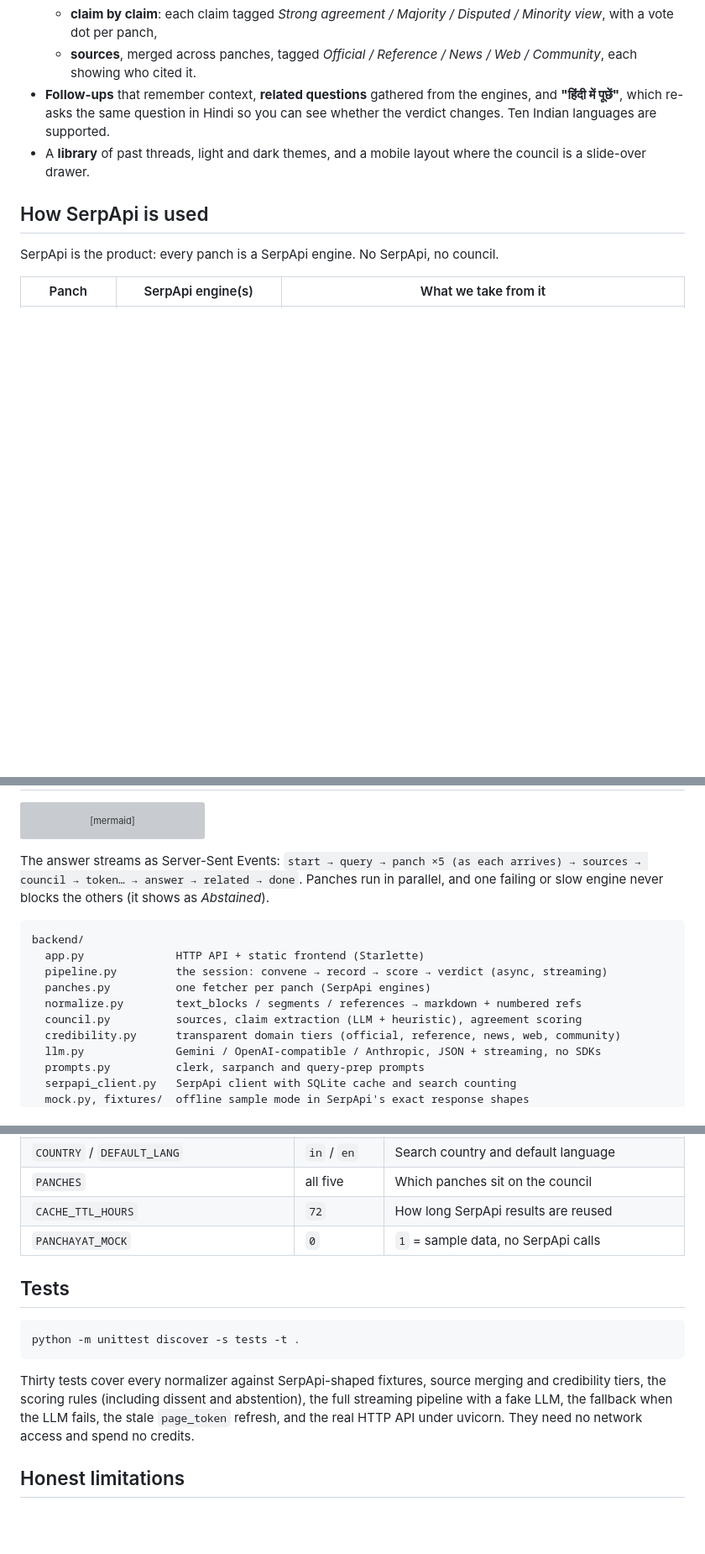
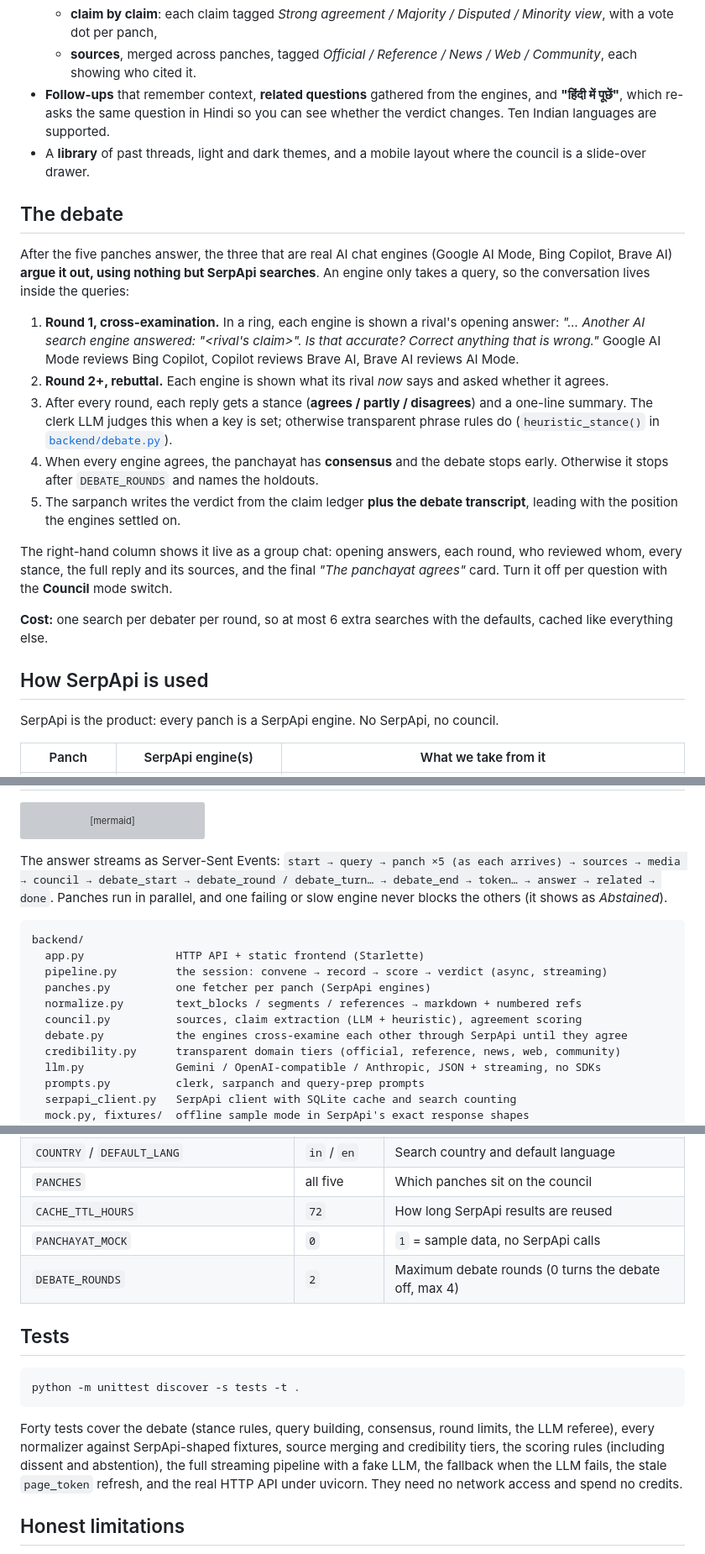
Before and after one commit to mohanarora3/LLM-Board, a Markdown page: README.md, 3 parts joined by grey strips. Shown at 84% size. Rendered like a GitHub page; blank space fills up the shorter version; grey boxes are pictures that could not be loaded.

````diff
--- a/README.md
+++ b/README.md
@@ -43,6 +43,20 @@ The clerk and sarpanch never add facts of their own. Agreement scores are comput
 - **Follow-ups** that remember context, **related questions** gathered from the engines, and **"हिंदी में पूछें"**, which re-asks the same question in Hindi so you can see whether the verdict changes. Ten Indian languages are supported.
 - A **library** of past threads, light and dark themes, and a mobile layout where the council is a slide-over drawer.
 
+## The debate
+
+After the five panches answer, the three that are real AI chat engines (Google AI Mode, Bing Copilot, Brave AI) **argue it out, using nothing but SerpApi searches**. An engine only takes a query, so the conversation lives inside the queries:
+
+1. **Round 1, cross-examination.** In a ring, each engine is shown a rival's opening answer: *"… Another AI search engine answered: "<rival's claim>". Is that accurate? Correct anything that is wrong."* Google AI Mode reviews Bing Copilot, Copilot reviews Brave AI, Brave AI reviews AI Mode.
+2. **Round 2+, rebuttal.** Each engine is shown what its rival *now* says and asked whether it agrees.
+3. After every round, each reply gets a stance (**agrees / partly / disagrees**) and a one-line summary. The clerk LLM judges this when a key is set; otherwise transparent phrase rules do (`heuristic_stance()` in [`backend/debate.py`](backend/debate.py)).
+4. When every engine agrees, the panchayat has **consensus** and the debate stops early. Otherwise it stops after `DEBATE_ROUNDS` and names the holdouts.
+5. The sarpanch writes the verdict from the claim ledger **plus the debate transcript**, leading with the position the engines settled on.
+
+The right-hand column shows it live as a group chat: opening answers, each round, who reviewed whom, every stance, the full reply and its sources, and the final *"The panchayat agrees"* card. Turn it off per question with the **Council** mode switch.
+
+**Cost:** one search per debater per round, so at most 6 extra searches with the defaults, cached like everything else.
+
 ## How SerpApi is used
 
 SerpApi is the product: every panch is a SerpApi engine. No SerpApi, no council.
@@ -84,7 +98,7 @@ flowchart LR
   V --> A
 ```
 
-The answer streams as Server-Sent Events: `start → query → panch ×5 (as each arrives) → sources → council → token… → answer → related → done`. Panches run in parallel, and one failing or slow engine never blocks the others (it shows as *Abstained*).
+The answer streams as Server-Sent Events: `start → query → panch ×5 (as each arrives) → sources → media → council → debate_start → debate_round / debate_turn… → debate_end → token… → answer → related → done`. Panches run in parallel, and one failing or slow engine never blocks the others (it shows as *Abstained*).
 
 ```
 backend/
@@ -93,6 +107,7 @@ backend/
   panches.py          one fetcher per panch (SerpApi engines)
   normalize.py        text_blocks / segments / references → markdown + numbered refs
   council.py          sources, claim extraction (LLM + heuristic), agreement scoring
+  debate.py           the engines cross-examine each other through SerpApi until they agree
   credibility.py      transparent domain tiers (official, reference, news, web, community)
   llm.py              Gemini / OpenAI-compatible / Anthropic, JSON + streaming, no SDKs
   prompts.py          clerk, sarpanch and query-prep prompts
@@ -164,6 +179,7 @@ python scripts/warm_cache.py "Is it safe to give paracetamol and ibuprofen toget
 | `PANCHES` | all five | Which panches sit on the council |
 | `CACHE_TTL_HOURS` | `72` | How long SerpApi results are reused |
 | `PANCHAYAT_MOCK` | `0` | `1` = sample data, no SerpApi calls |
+| `DEBATE_ROUNDS` | `2` | Maximum debate rounds (0 turns the debate off, max 4) |
 
 ## Tests
 
@@ -171,7 +187,7 @@ python scripts/warm_cache.py "Is it safe to give paracetamol and ibuprofen toget
 python -m unittest discover -s tests -t .
 ```
 
-Thirty tests cover every normalizer against SerpApi-shaped fixtures, source merging and credibility tiers, the scoring rules (including dissent and abstention), the full streaming pipeline with a fake LLM, the fallback when the LLM fails, the stale `page_token` refresh, and the real HTTP API under uvicorn. They need no network access and spend no credits.
+Forty tests cover the debate (stance rules, query building, consensus, round limits, the LLM referee), every normalizer against SerpApi-shaped fixtures, source merging and credibility tiers, the scoring rules (including dissent and abstention), the full streaming pipeline with a fake LLM, the fallback when the LLM fails, the stale `page_token` refresh, and the real HTTP API under uvicorn. They need no network access and spend no credits.
 
 ## Honest limitations
 
````
Also changed, not shown: other parts of README.md (+1 -1 lines), docs/banner.png (added), 15 other files.
